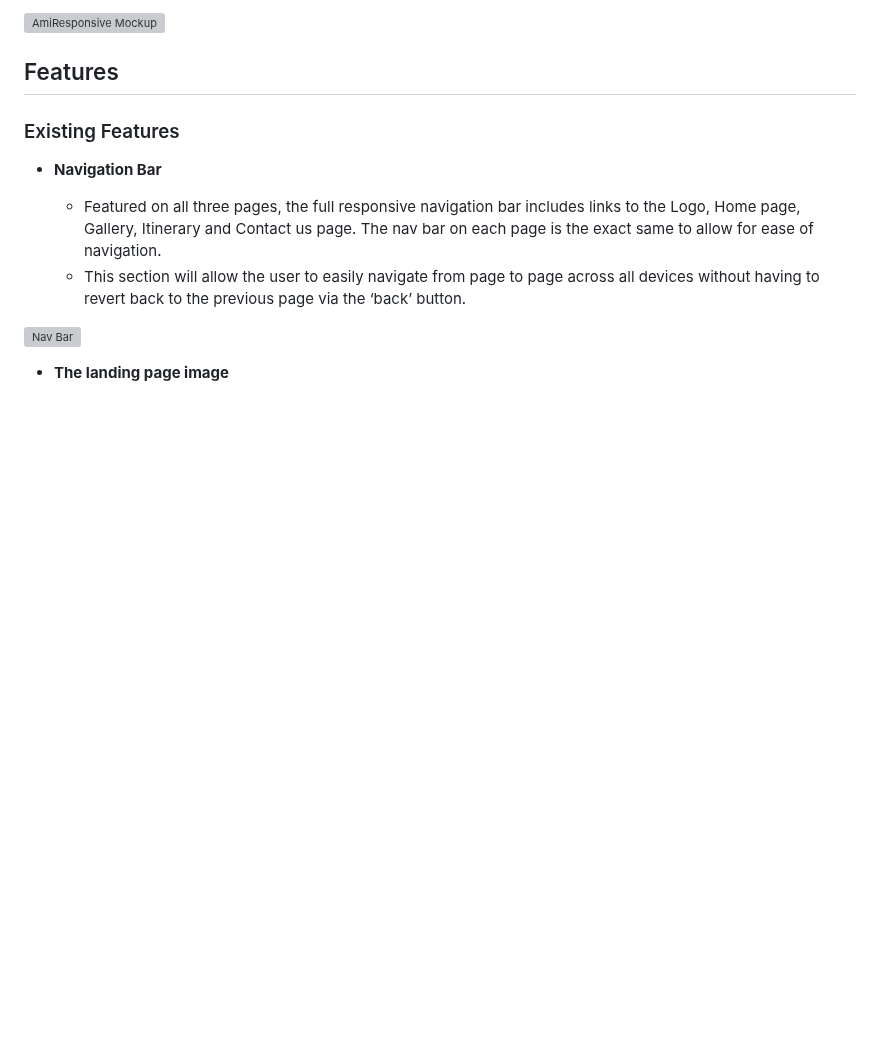
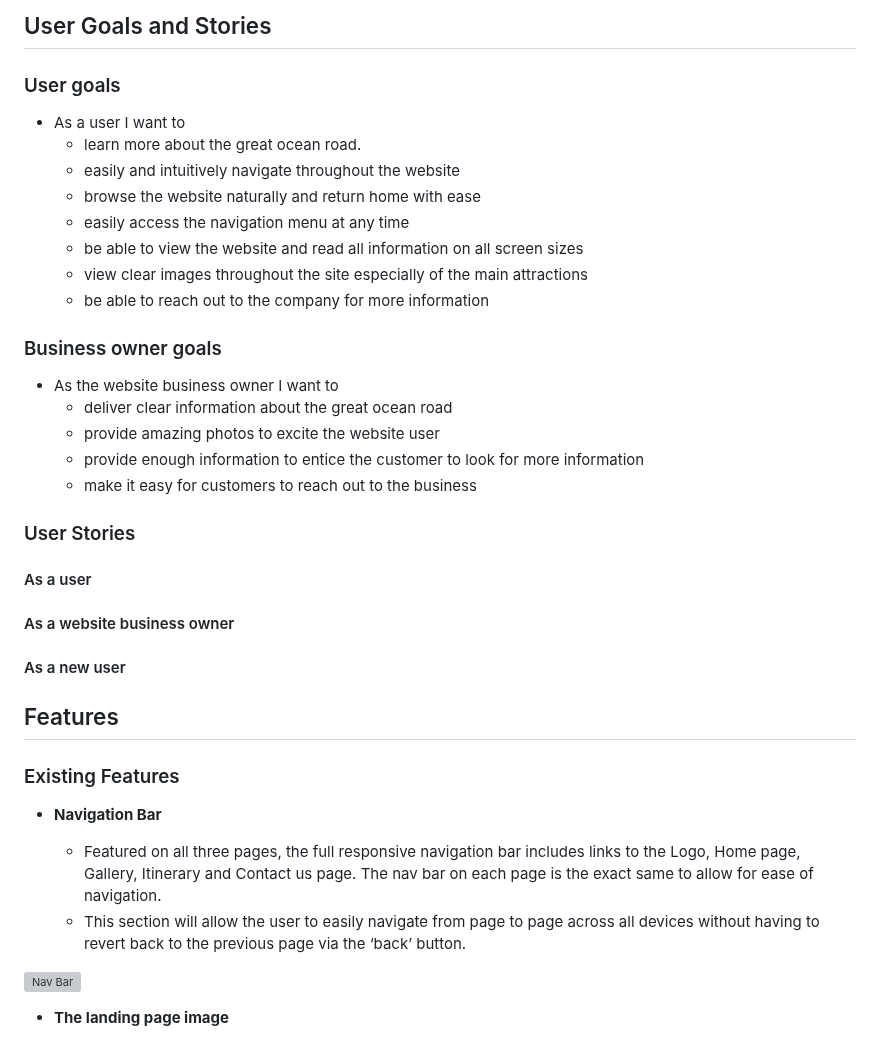
Before and after one commit to d-lynch95/Portfolio-1-GreatOceanRoadsters, a Markdown page: README.md, the part around one of its changes. Rendered like a GitHub page; blank space fills up the shorter version; grey boxes are pictures that could not be loaded.

Commit message:
update readme to include live link and user goals

```diff
--- a/README.md
+++ b/README.md
@@ -5,3 +7,32 @@ Great Ocean Roadsters is a website designed for travelers by travelers. The site
 
-![AmiResponsive Mockup](media/responsive.webp)
+## User Goals and Stories
+
+### User goals
+- As a user I want to
+  - learn more about the great ocean road.
+  - easily and intuitively navigate throughout the website
+  - browse the website naturally and return home with ease
+  - easily access the navigation menu at any time
+  - be able to view the website and read all information on all screen sizes
+  - view clear images throughout the site especially of the main attractions
+  - be able to reach out to the company for more information
+
+### Business owner goals
+- As the website business owner I want to
+  - deliver clear information about the great ocean road
+  - provide amazing photos to excite the website user
+  - provide enough information to entice the customer to look for more information
+  - make it easy for customers to reach out to the business
+
+### User Stories
+
+#### As a user
+
+#### As a website business owner
+
+#### As a new user
+
+
+
+
 ## Features
```
Also changed, not shown: other parts of README.md (+2 -2 lines).
